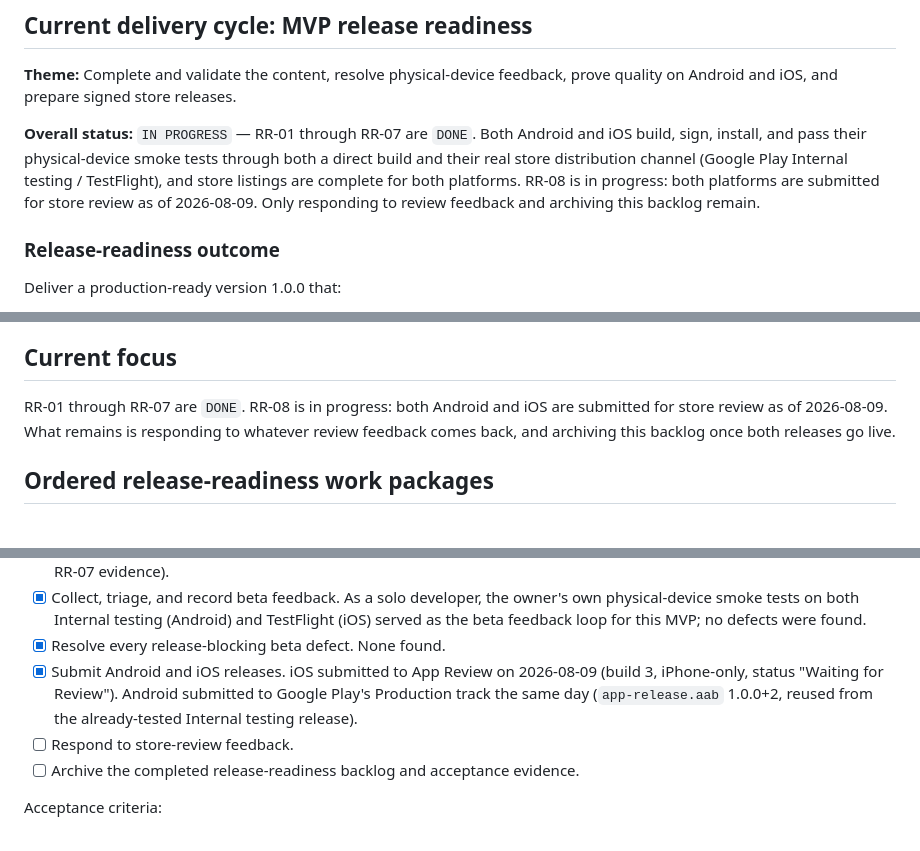
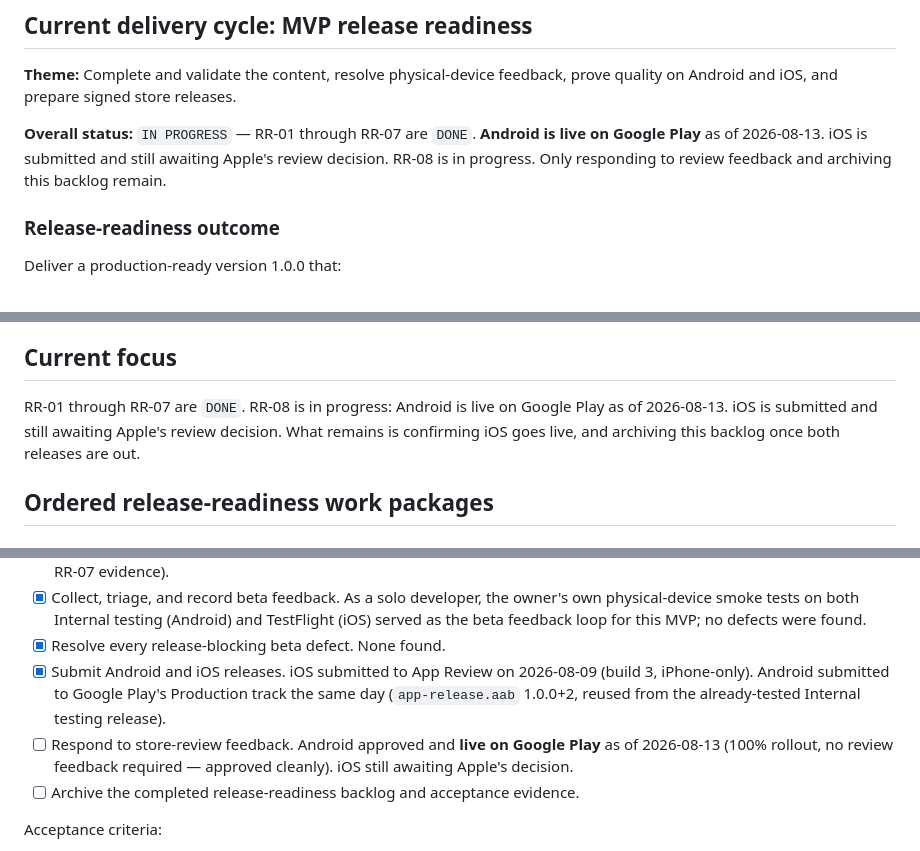
Before and after one commit to hassham/PassAustralianCitizenshipTest, a Markdown page: BACKLOG.md, 3 parts joined by grey strips. Rendered like a GitHub page.

Commit message:
docs: record Android live on Google Play
Google approved the Production release roughly 4 days after
submission (within the expected 7-14 day window for a first app on a
new developer account, on the faster end) with no review feedback or
changes required. Confirmed via the Play Console dashboard showing
100% rollout, 39 hours ago, 'App update published.

```diff
--- a/BACKLOG.md
+++ b/BACKLOG.md
@@ -20,12 +20,9 @@ Last updated: 2026-08-09.
 **Theme:** Complete and validate the content, resolve physical-device feedback,
 prove quality on Android and iOS, and prepare signed store releases.
 
-**Overall status:** `IN PROGRESS` — RR-01 through RR-07 are `DONE`. Both
-Android and iOS build, sign, install, and pass their physical-device
-smoke tests through both a direct build and their real store
-distribution channel (Google Play Internal testing / TestFlight), and
-store listings are complete for both platforms. RR-08 is in progress:
-both platforms are submitted for store review as of 2026-08-09. Only
+**Overall status:** `IN PROGRESS` — RR-01 through RR-07 are `DONE`.
+**Android is live on Google Play** as of 2026-08-13. iOS is submitted
+and still awaiting Apple's review decision. RR-08 is in progress. Only
 responding to review feedback and archiving this backlog remain.
 
 ### Release-readiness outcome
@@ -95,10 +92,10 @@ Out of scope:
 
 ## Current focus
 
-RR-01 through RR-07 are `DONE`. RR-08 is in progress: both Android and
-iOS are submitted for store review as of 2026-08-09. What remains is
-responding to whatever review feedback comes back, and archiving this
-backlog once both releases go live.
+RR-01 through RR-07 are `DONE`. RR-08 is in progress: Android is live
+on Google Play as of 2026-08-13. iOS is submitted and still awaiting
+Apple's review decision. What remains is confirming iOS goes live, and
+archiving this backlog once both releases are out.
 
 ## Ordered release-readiness work packages
 
@@ -795,11 +792,12 @@ Release notes, actual submission, and archiving remain.
       this MVP; no defects were found.
 - [x] Resolve every release-blocking beta defect. None found.
 - [x] Submit Android and iOS releases. iOS submitted to App Review on
-      2026-08-09 (build 3, iPhone-only, status "Waiting for Review").
-      Android submitted to Google Play's Production track the same day
-      (`app-release.aab` 1.0.0+2, reused from the already-tested Internal
-      testing release).
-- [ ] Respond to store-review feedback.
+      2026-08-09 (build 3, iPhone-only). Android submitted to Google
+      Play's Production track the same day (`app-release.aab` 1.0.0+2,
+      reused from the already-tested Internal testing release).
+- [ ] Respond to store-review feedback. Android approved and **live on
+      Google Play** as of 2026-08-13 (100% rollout, no review feedback
+      required — approved cleanly). iOS still awaiting Apple's decision.
 - [ ] Archive the completed release-readiness backlog and acceptance evidence.
 
 Acceptance criteria:
```
Also changed, not shown: other parts of BACKLOG.md (+8 -1 lines).
